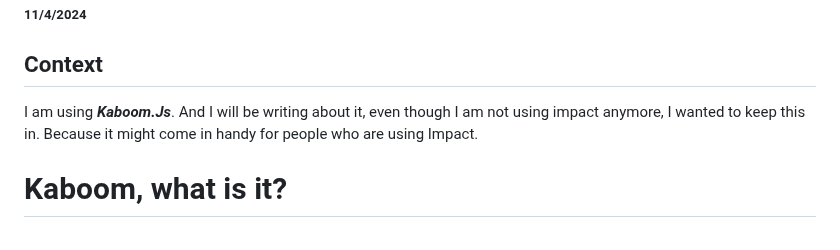
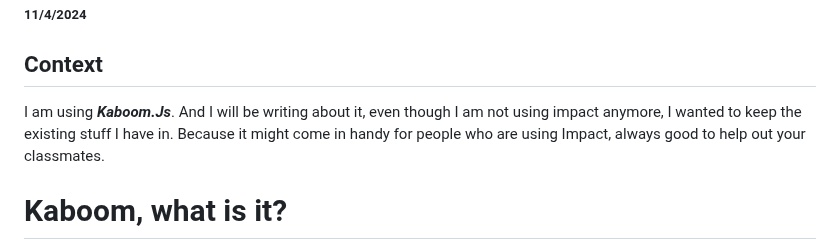
Before and after one commit to astrid5825/sep11-freedom-project, a Markdown page: blog/entry01.md, the part around the change. Drawn GitHub-style.

```diff
--- a/blog/entry01.md
+++ b/blog/entry01.md
@@ -2,7 +2,7 @@
 ##### 11/4/2024
 
 ## Context
-I am using ***Kaboom.Js***. And I will be writing about it, even though I am not using impact anymore, I wanted to keep this in. Because it might come in handy for people who are using Impact.
+I am using ***Kaboom.Js***. And I will be writing about it, even though I am not using impact anymore, I wanted to keep the existing stuff I have in. Because it might come in handy for people who are using Impact, always good to help out your classmates.
 
 # Kaboom, what is it?
 
```
